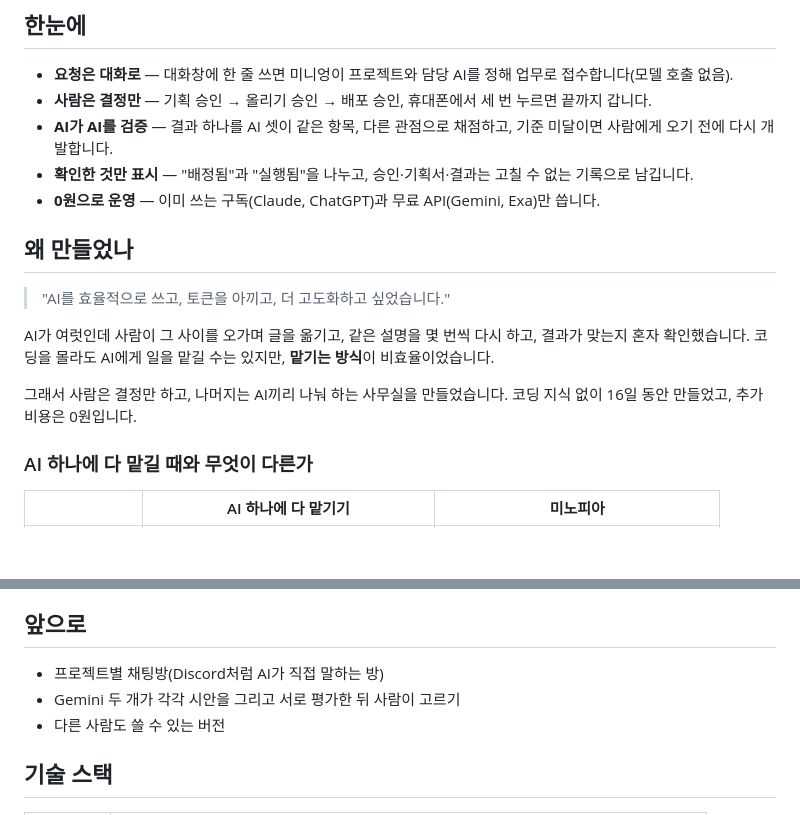
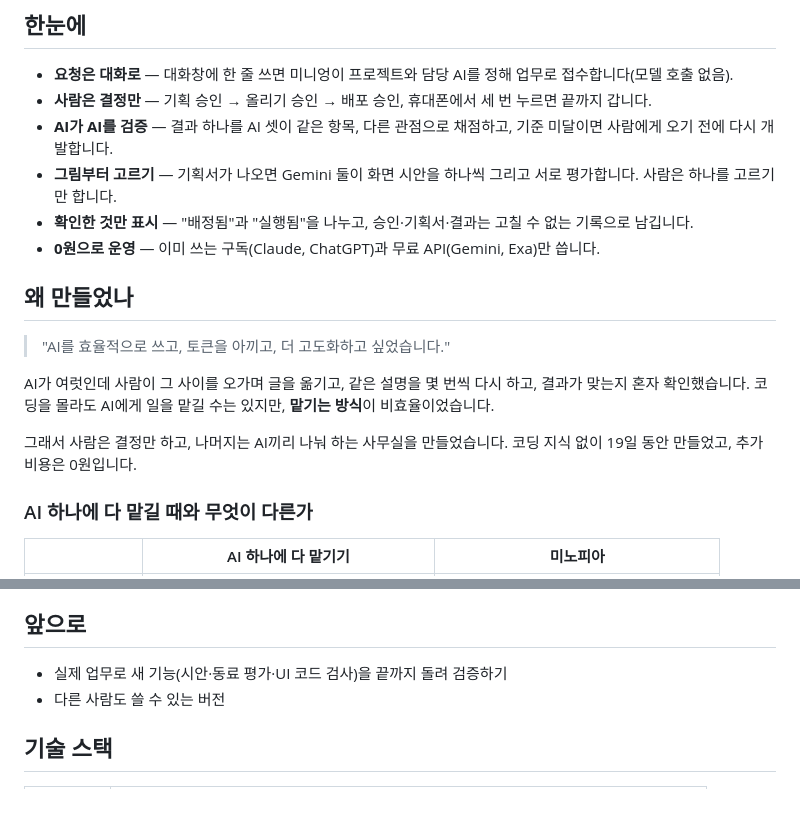
Before and after one commit to minho-nim/minoffia, a Markdown page: README.md, 2 parts joined by grey strips. Drawn GitHub-style; blank space fills up the shorter version.

```diff
--- a/README.md
+++ b/README.md
@@ -31,6 +31,7 @@
 - **요청은 대화로** — 대화창에 한 줄 쓰면 미니엉이 프로젝트와 담당 AI를 정해 업무로 접수합니다(모델 호출 없음).
 - **사람은 결정만** — 기획 승인 → 올리기 승인 → 배포 승인, 휴대폰에서 세 번 누르면 끝까지 갑니다.
 - **AI가 AI를 검증** — 결과 하나를 AI 셋이 같은 항목, 다른 관점으로 채점하고, 기준 미달이면 사람에게 오기 전에 다시 개발합니다.
+- **그림부터 고르기** — 기획서가 나오면 Gemini 둘이 화면 시안을 하나씩 그리고 서로 평가합니다. 사람은 하나를 고르기만 합니다.
 - **확인한 것만 표시** — "배정됨"과 "실행됨"을 나누고, 승인·기획서·결과는 고칠 수 없는 기록으로 남깁니다.
 - **0원으로 운영** — 이미 쓰는 구독(Claude, ChatGPT)과 무료 API(Gemini, Exa)만 씁니다.
 
@@ -40,7 +41,7 @@
 
 AI가 여럿인데 사람이 그 사이를 오가며 글을 옮기고, 같은 설명을 몇 번씩 다시 하고, 결과가 맞는지 혼자 확인했습니다. 코딩을 몰라도 AI에게 일을 맡길 수는 있지만, **맡기는 방식**이 비효율이었습니다.
 
-그래서 사람은 결정만 하고, 나머지는 AI끼리 나눠 하는 사무실을 만들었습니다. 코딩 지식 없이 16일 동안 만들었고, 추가 비용은 0원입니다.
+그래서 사람은 결정만 하고, 나머지는 AI끼리 나눠 하는 사무실을 만들었습니다. 코딩 지식 없이 19일 동안 만들었고, 추가 비용은 0원입니다.
 
 ### AI 하나에 다 맡길 때와 무엇이 다른가
 
@@ -168,8 +170,7 @@ sequenceDiagram
 
 ## 앞으로
 
-- 프로젝트별 채팅방(Discord처럼 AI가 직접 말하는 방)
-- Gemini 두 개가 각각 시안을 그리고 서로 평가한 뒤 사람이 고르기
+- 실제 업무로 새 기능(시안·동료 평가·UI 코드 검사)을 끝까지 돌려 검증하기
 - 다른 사람도 쓸 수 있는 버전
 
 ## 기술 스택
```
Also changed, not shown: other parts of README.md (+10 -9 lines), docs/screenshots/chat.jpg, 1 other file.
